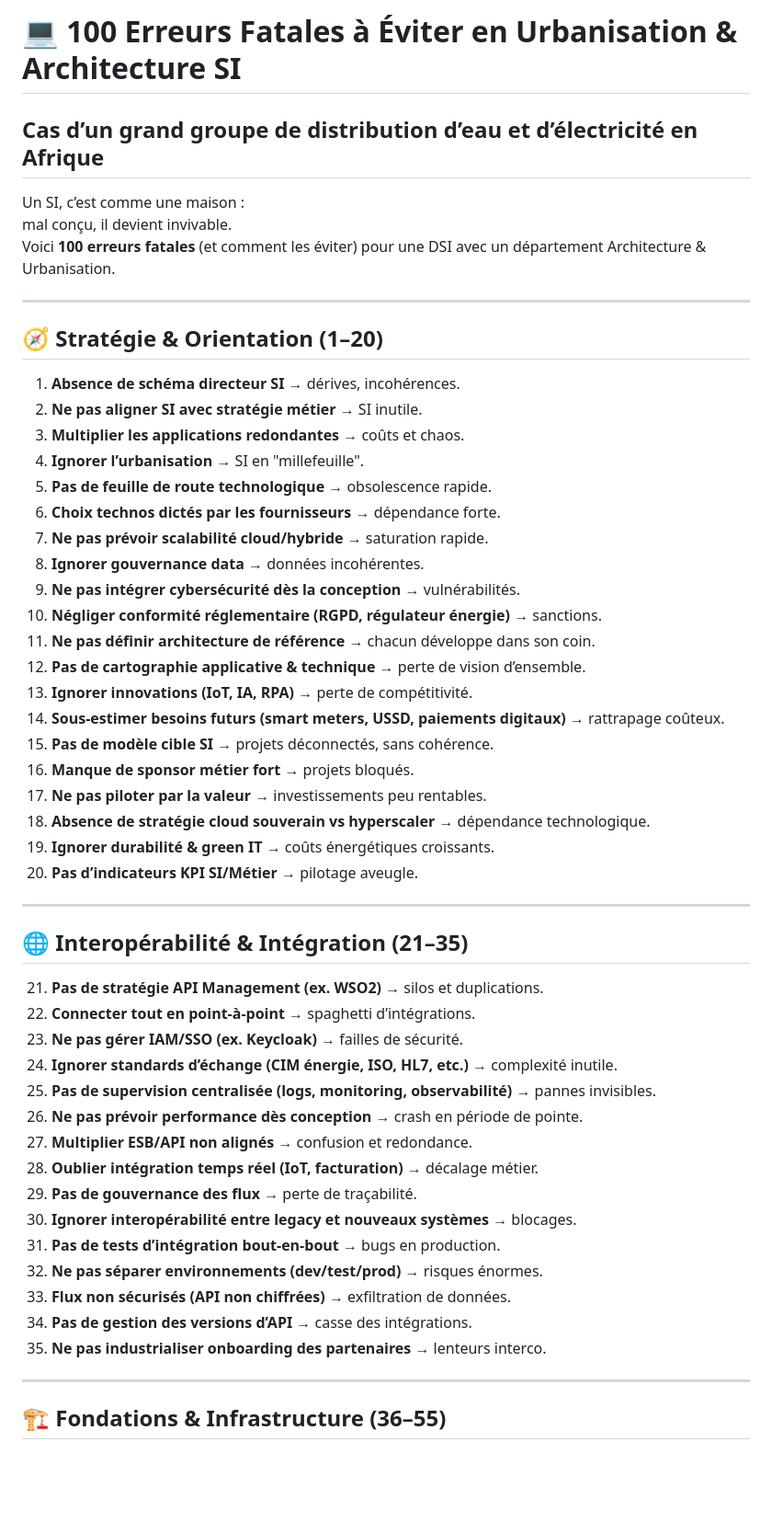
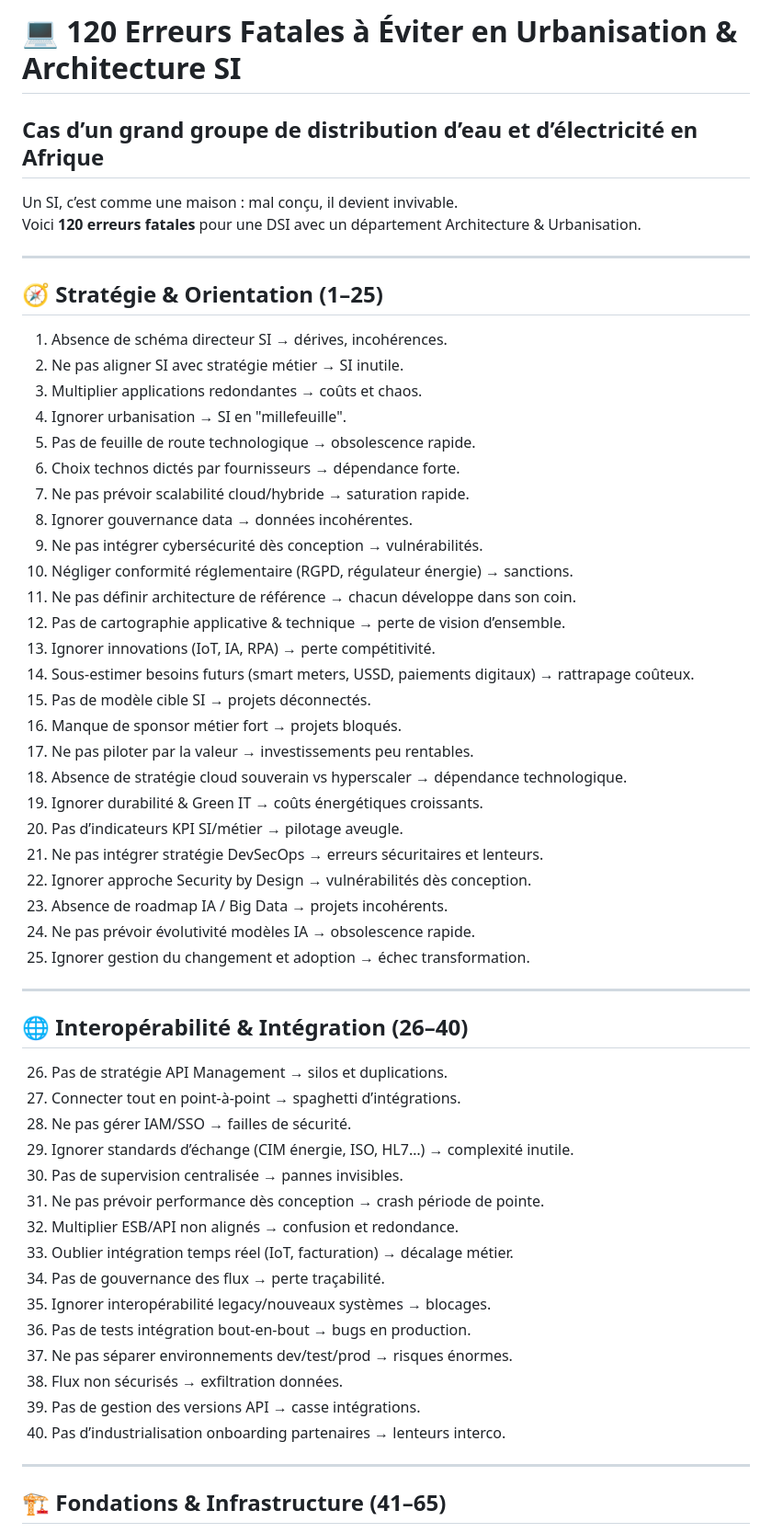
Before and after one commit to sanogotech/ArchitectureSIUrbanisationDurable, a Markdown page: 100ErreursArchiSIUrbanisation/README.md, the part around the change printed below. Shown: that part at 92% size. GitHub-like rendering; blank space fills up the shorter version.

```diff
--- a/100ErreursArchiSIUrbanisation/README.md
+++ b/100ErreursArchiSIUrbanisation/README.md
@@ -1,56 +1,60 @@
-# 💻 100 Erreurs Fatales à Éviter en Urbanisation & Architecture SI
+# 💻 120 Erreurs Fatales à Éviter en Urbanisation & Architecture SI
 ## Cas d’un grand groupe de distribution d’eau et d’électricité en Afrique
 
-Un SI, c’est comme une maison :
-mal conçu, il devient invivable.
-Voici **100 erreurs fatales** (et comment les éviter) pour une DSI avec un département Architecture & Urbanisation.
+Un SI, c’est comme une maison : mal conçu, il devient invivable.
+Voici **120 erreurs fatales** pour une DSI avec un département Architecture & Urbanisation.
 
 ---
 
-## 🧭 Stratégie & Orientation (1–20)
+## 🧭 Stratégie & Orientation (1–25)
 
-1. **Absence de schéma directeur SI** → dérives, incohérences.
-2. **Ne pas aligner SI avec stratégie métier** → SI inutile.
-3. **Multiplier les applications redondantes** → coûts et chaos.
-4. **Ignorer l’urbanisation** → SI en "millefeuille".
-5. **Pas de feuille de route technologique** → obsolescence rapide.
-6. **Choix technos dictés par les fournisseurs** → dépendance forte.
-7. **Ne pas prévoir scalabilité cloud/hybride** → saturation rapide.
-8. **Ignorer gouvernance data** → données incohérentes.
-9. **Ne pas intégrer cybersécurité dès la conception** → vulnérabilités.
-10. **Négliger conformité réglementaire (RGPD, régulateur énergie)** → sanctions.
-11. **Ne pas définir architecture de référence** → chacun développe dans son coin.
-12. **Pas de cartographie applicative & technique** → perte de vision d’ensemble.
-13. **Ignorer innovations (IoT, IA, RPA)** → perte de compétitivité.
-14. **Sous-estimer besoins futurs (smart meters, USSD, paiements digitaux)** → rattrapage coûteux.
-15. **Pas de modèle cible SI** → projets déconnectés, sans cohérence.
-16. **Manque de sponsor métier fort** → projets bloqués.
-17. **Ne pas piloter par la valeur** → investissements peu rentables.
-18. **Absence de stratégie cloud souverain vs hyperscaler** → dépendance technologique.
-19. **Ignorer durabilité & green IT** → coûts énergétiques croissants.
-20. **Pas d’indicateurs KPI SI/Métier** → pilotage aveugle.
+1. Absence de schéma directeur SI → dérives, incohérences.
+2. Ne pas aligner SI avec stratégie métier → SI inutile.
+3. Multiplier applications redondantes → coûts et chaos.
+4. Ignorer urbanisation → SI en "millefeuille".
+5. Pas de feuille de route technologique → obsolescence rapide.
+6. Choix technos dictés par fournisseurs → dépendance forte.
+7. Ne pas prévoir scalabilité cloud/hybride → saturation rapide.
+8. Ignorer gouvernance data → données incohérentes.
+9. Ne pas intégrer cybersécurité dès conception → vulnérabilités.
+10. Négliger conformité réglementaire (RGPD, régulateur énergie) → sanctions.
+11. Ne pas définir architecture de référence → chacun développe dans son coin.
+12. Pas de cartographie applicative & technique → perte de vision d’ensemble.
+13. Ignorer innovations (IoT, IA, RPA) → perte compétitivité.
+14. Sous-estimer besoins futurs (smart meters, USSD, paiements digitaux) → rattrapage coûteux.
+15. Pas de modèle cible SI → projets déconnectés.
+16. Manque de sponsor métier fort → projets bloqués.
+17. Ne pas piloter par la valeur → investissements peu rentables.
+18. Absence de stratégie cloud souverain vs hyperscaler → dépendance technologique.
+19. Ignorer durabilité & Green IT → coûts énergétiques croissants.
+20. Pas d’indicateurs KPI SI/métier → pilotage aveugle.
+21. Ne pas intégrer stratégie DevSecOps → erreurs sécuritaires et lenteurs.
+22. Ignorer approche Security by Design → vulnérabilités dès conception.
+23. Absence de roadmap IA / Big Data → projets incohérents.
+24. Ne pas prévoir évolutivité modèles IA → obsolescence rapide.
+25. Ignorer gestion du changement et adoption → échec transformation.
 
 ---
 
-## 🌐 Interopérabilité & Intégration (21–35)
+## 🌐 Interopérabilité & Intégration (26–40)
 
-21. **Pas de stratégie API Management (ex. WSO2)** → silos et duplications.
-22. **Connecter tout en point-à-point** → spaghetti d’intégrations.
-23. **Ne pas gérer IAM/SSO (ex. Keycloak)** → failles de sécurité.
-24. **Ignorer standards d’échange (CIM énergie, ISO, HL7, etc.)** → complexité inutile.
-25. **Pas de supervision centralisée (logs, monitoring, observabilité)** → pannes invisibles.
-26. **Ne pas prévoir performance dès conception** → crash en période de pointe.
-27. **Multiplier ESB/API non alignés** → confusion et redondance.
-28. **Oublier intégration temps réel (IoT, facturation)** → décalage métier.
-29. **Pas de gouvernance des flux** → perte de traçabilité.
-30. **Ignorer interopérabilité entre legacy et nouveaux systèmes** → blocages.
-31. **Pas de tests d’intégration bout-en-bout** → bugs en production.
-32. **Ne pas séparer environnements (dev/test/prod)** → risques énormes.
-33. **Flux non sécurisés (API non chiffrées)** → exfiltration de données.
-34. **Pas de gestion des versions d’API** → casse des intégrations.
-35. **Ne pas industrialiser onboarding des partenaires** → lenteurs interco.
+26. Pas de stratégie API Management → silos et duplications.
+27. Connecter tout en point-à-point → spaghetti d’intégrations.
+28. Ne pas gérer IAM/SSO → failles de sécurité.
+29. Ignorer standards d’échange (CIM énergie, ISO, HL7…) → complexité inutile.
+30. Pas de supervision centralisée → pannes invisibles.
+31. Ne pas prévoir performance dès conception → crash période de pointe.
+32. Multiplier ESB/API non alignés → confusion et redondance.
+33. Oublier intégration temps réel (IoT, facturation) → décalage métier.
+34. Pas de gouvernance des flux → perte traçabilité.
+35. Ignorer interopérabilité legacy/nouveaux systèmes → blocages.
+36. Pas de tests intégration bout-en-bout → bugs en production.
+37. Ne pas séparer environnements dev/test/prod → risques énormes.
+38. Flux non sécurisés → exfiltration données.
+39. Pas de gestion des versions API → casse intégrations.
+40. Pas d’industrialisation onboarding partenaires → lenteurs interco.
 
 ---
 
-## 🏗️ Fondations & Infrastructure (36–55)
+## 🏗️ Fondations & Infrastructure (41–65)
 
```
Also changed, not shown: other parts of 100ErreursArchiSIUrbanisation/README.md (+85 -108 lines).
